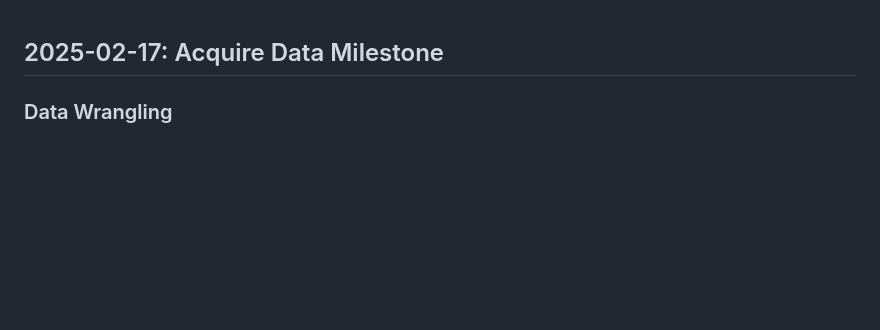
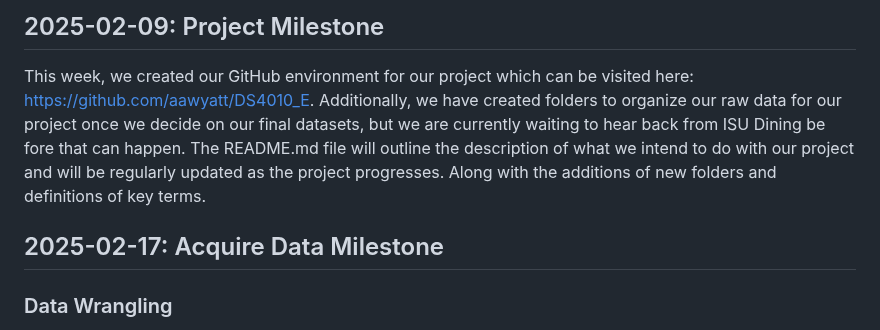
Before and after one commit to aawyatt/DS4010_E, a Markdown page: MILESTONE.md, the part around the change. Drawn GitHub-style; blank space fills up the shorter version.

Commit message:
Add missing milestone

```diff
--- a/MILESTONE.md
+++ b/MILESTONE.md
@@ -1,3 +1,6 @@
+## 2025-02-09: Project Milestone
+This week, we created our GitHub environment for our project which can be visited here: https://github.com/aawyatt/DS4010_E. Additionally, we have created folders to organize our raw data for our project once we decide on our final datasets, but we are currently waiting to hear back from ISU Dining be fore that can happen. The README.md file will outline the description of what we intend to do with our project and will be regularly updated as the project progresses. Along with the additions of new folders and definitions of key terms.
+
 ## 2025-02-17: Acquire Data Milestone
 
 ### Data Wrangling
```
